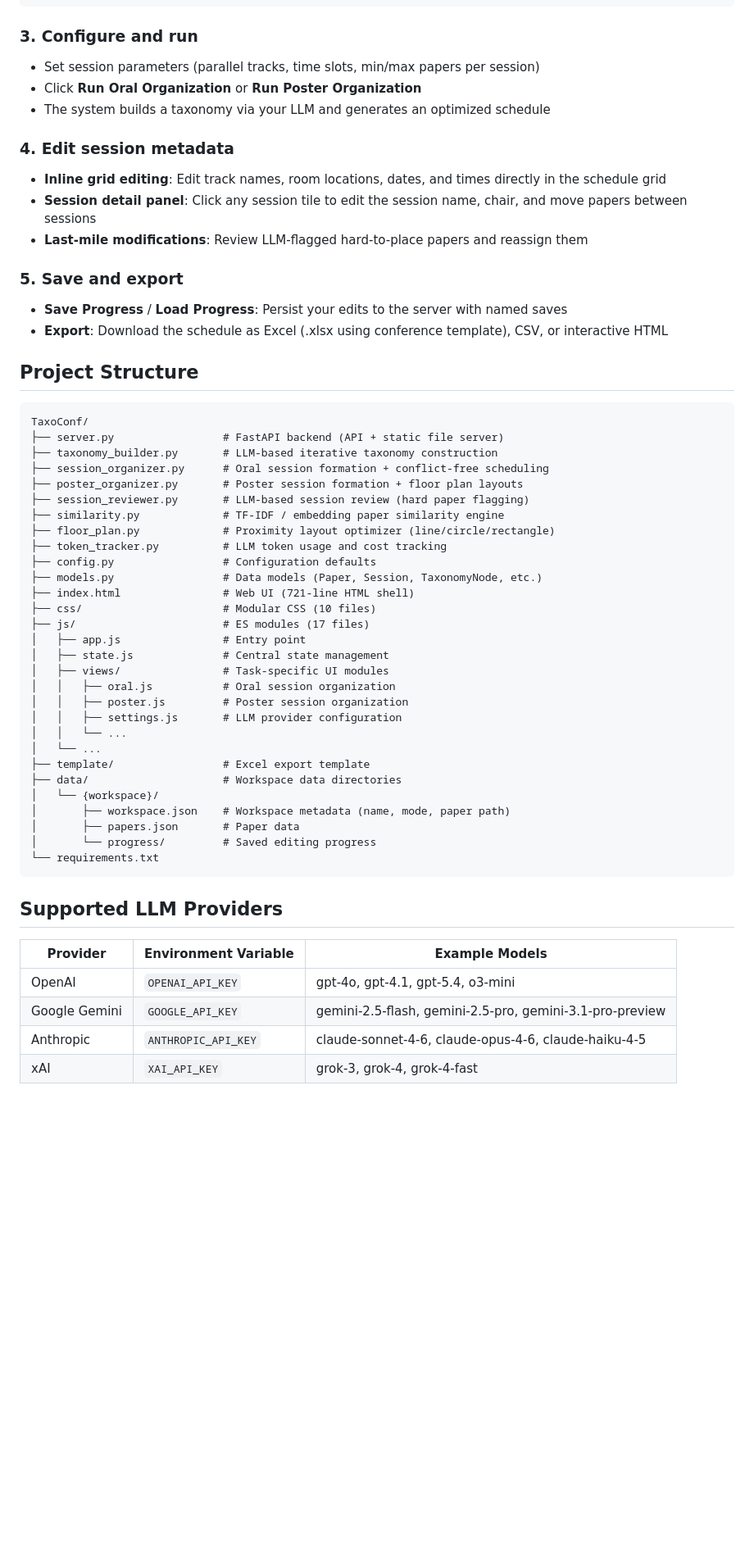
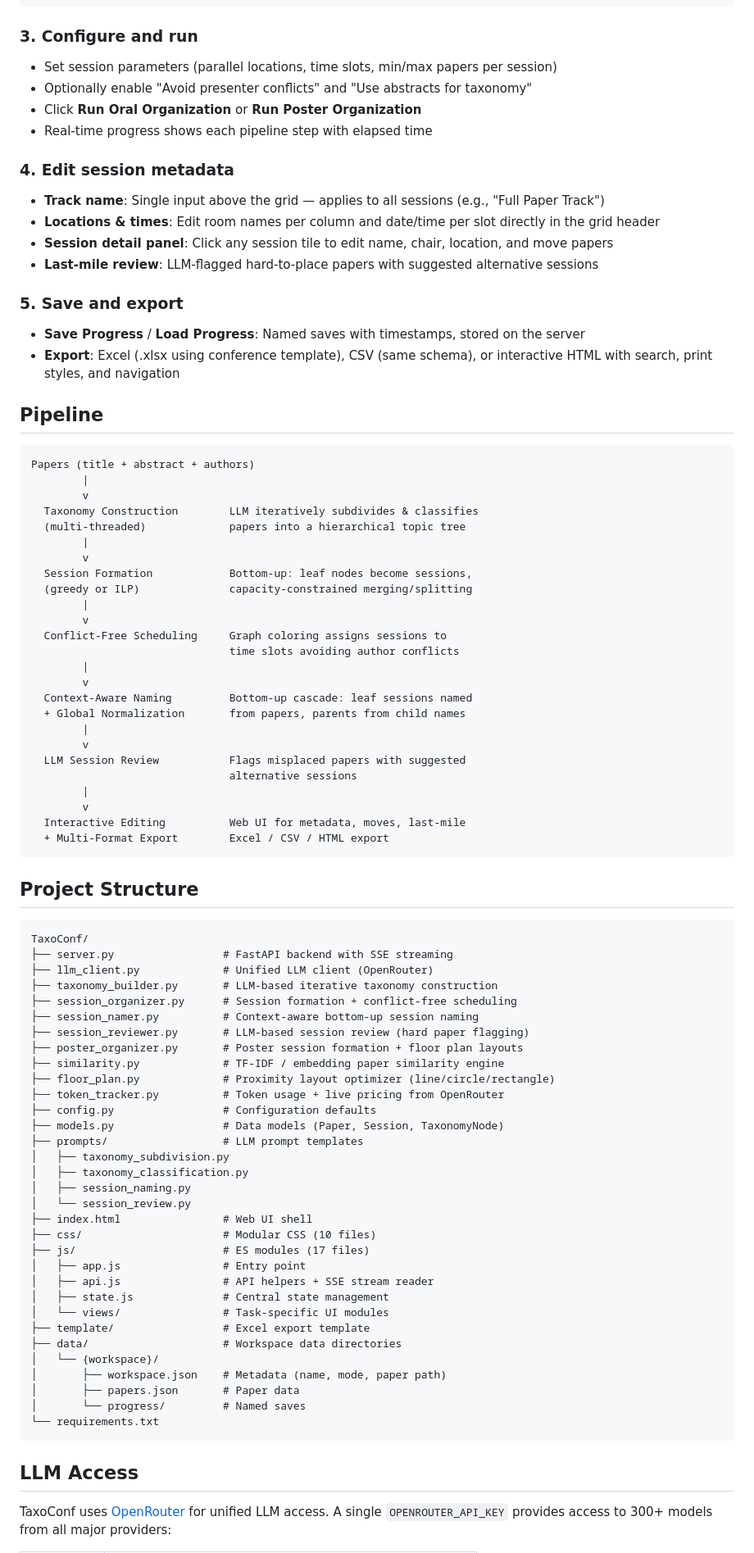
Before and after one commit to DaominJi/TaxoConf, a Markdown page: README.md, the part around one of its changes. Shown at 82% size. Rendered like a GitHub page; blank space fills up the shorter version.

````diff
--- a/README.md
+++ b/README.md
@@ -116,61 +117,91 @@ id,title,authors,abstract
 
 ### 3. Configure and run
 
-- Set session parameters (parallel tracks, time slots, min/max papers per session)
+- Set session parameters (parallel locations, time slots, min/max papers per session)
+- Optionally enable "Avoid presenter conflicts" and "Use abstracts for taxonomy"
 - Click **Run Oral Organization** or **Run Poster Organization**
-- The system builds a taxonomy via your LLM and generates an optimized schedule
+- Real-time progress shows each pipeline step with elapsed time
 
 ### 4. Edit session metadata
 
-- **Inline grid editing**: Edit track names, room locations, dates, and times directly in the schedule grid
-- **Session detail panel**: Click any session tile to edit the session name, chair, and move papers between sessions
-- **Last-mile modifications**: Review LLM-flagged hard-to-place papers and reassign them
+- **Track name**: Single input above the grid &mdash; applies to all sessions (e.g., "Full Paper Track")
+- **Locations & times**: Edit room names per column and date/time per slot directly in the grid header
+- **Session detail panel**: Click any session tile to edit name, chair, location, and move papers
+- **Last-mile review**: LLM-flagged hard-to-place papers with suggested alternative sessions
 
 ### 5. Save and export
 
-- **Save Progress** / **Load Progress**: Persist your edits to the server with named saves
-- **Export**: Download the schedule as Excel (.xlsx using conference template), CSV, or interactive HTML
+- **Save Progress** / **Load Progress**: Named saves with timestamps, stored on the server
+- **Export**: Excel (.xlsx using conference template), CSV (same schema), or interactive HTML with search, print styles, and navigation
+
+## Pipeline
+
+```
+Papers (title + abstract + authors)
+        |
+        v
+  Taxonomy Construction        LLM iteratively subdivides & classifies
+  (multi-threaded)             papers into a hierarchical topic tree
+        |
+        v
+  Session Formation            Bottom-up: leaf nodes become sessions,
+  (greedy or ILP)              capacity-constrained merging/splitting
+        |
+        v
+  Conflict-Free Scheduling     Graph coloring assigns sessions to
+                               time slots avoiding author conflicts
+        |
+        v
+  Context-Aware Naming         Bottom-up cascade: leaf sessions named
+  + Global Normalization       from papers, parents from child names
+        |
+        v
+  LLM Session Review           Flags misplaced papers with suggested
+                               alternative sessions
+        |
+        v
+  Interactive Editing          Web UI for metadata, moves, last-mile
+  + Multi-Format Export        Excel / CSV / HTML export
+```
 
 ## Project Structure
 
 ```
 TaxoConf/
-├── server.py                 # FastAPI backend (API + static file server)
+├── server.py                 # FastAPI backend with SSE streaming
+├── llm_client.py             # Unified LLM client (OpenRouter)
 ├── taxonomy_builder.py       # LLM-based iterative taxonomy construction
-├── session_organizer.py      # Oral session formation + conflict-free scheduling
+├── session_organizer.py      # Session formation + conflict-free scheduling
+├── session_namer.py          # Context-aware bottom-up session naming
+├── session_reviewer.py       # LLM-based session review (hard paper flagging)
 ├── poster_organizer.py       # Poster session formation + floor plan layouts
-├── session_reviewer.py       # LLM-based session review (hard paper flagging)
 ├── similarity.py             # TF-IDF / embedding paper similarity engine
 ├── floor_plan.py             # Proximity layout optimizer (line/circle/rectangle)
-├── token_tracker.py          # LLM token usage and cost tracking
+├── token_tracker.py          # Token usage + live pricing from OpenRouter
 ├── config.py                 # Configuration defaults
-├── models.py                 # Data models (Paper, Session, TaxonomyNode, etc.)
-├── index.html                # Web UI (721-line HTML shell)
+├── models.py                 # Data models (Paper, Session, TaxonomyNode)
+├── prompts/                  # LLM prompt templates
+│   ├── taxonomy_subdivision.py
+│   ├── taxonomy_classification.py
+│   ├── session_naming.py
+│   └── session_review.py
+├── index.html                # Web UI shell
 ├── css/                      # Modular CSS (10 files)
 ├── js/                       # ES modules (17 files)
 │   ├── app.js                # Entry point
+│   ├── api.js                # API helpers + SSE stream reader
 │   ├── state.js              # Central state management
-│   ├── views/                # Task-specific UI modules
-│   │   ├── oral.js           # Oral session organization
-│   │   ├── poster.js         # Poster session organization
-│   │   ├── settings.js       # LLM provider configuration
-│   │   └── ...
-│   └── ...
+│   └── views/                # Task-specific UI modules
 ├── template/                 # Excel export template
 ├── data/                     # Workspace data directories
 │   └── {workspace}/
-│       ├── workspace.json    # Workspace metadata (name, mode, paper path)
+│       ├── workspace.json    # Metadata (name, mode, paper path)
 │       ├── papers.json       # Paper data
-│       └── progress/         # Saved editing progress
+│       └── progress/         # Named saves
 └── requirements.txt
 ```
 
-## Supported LLM Providers
+## LLM Access
 
-| Provider | Environment Variable | Example Models |
-|----------|---------------------|----------------|
-| OpenAI | `OPENAI_API_KEY` | gpt-4o, gpt-4.1, gpt-5.4, o3-mini |
-| Google Gemini | `GOOGLE_API_KEY` | gemini-2.5-flash, gemini-2.5-pro, gemini-3.1-pro-preview |
-| Anthropic | `ANTHROPIC_API_KEY` | claude-sonnet-4-6, claude-opus-4-6, claude-haiku-4-5 |
-| xAI | `XAI_API_KEY` | grok-3, grok-4, grok-4-fast |
+TaxoConf uses [OpenRouter](https://openrouter.ai/) for unified LLM access. A single `OPENROUTER_API_KEY` provides access to 300+ models from all major providers:
 
````
Also changed, not shown: other parts of README.md (+110 -29 lines), docs/video_script.md (added, +172 -0 lines).
